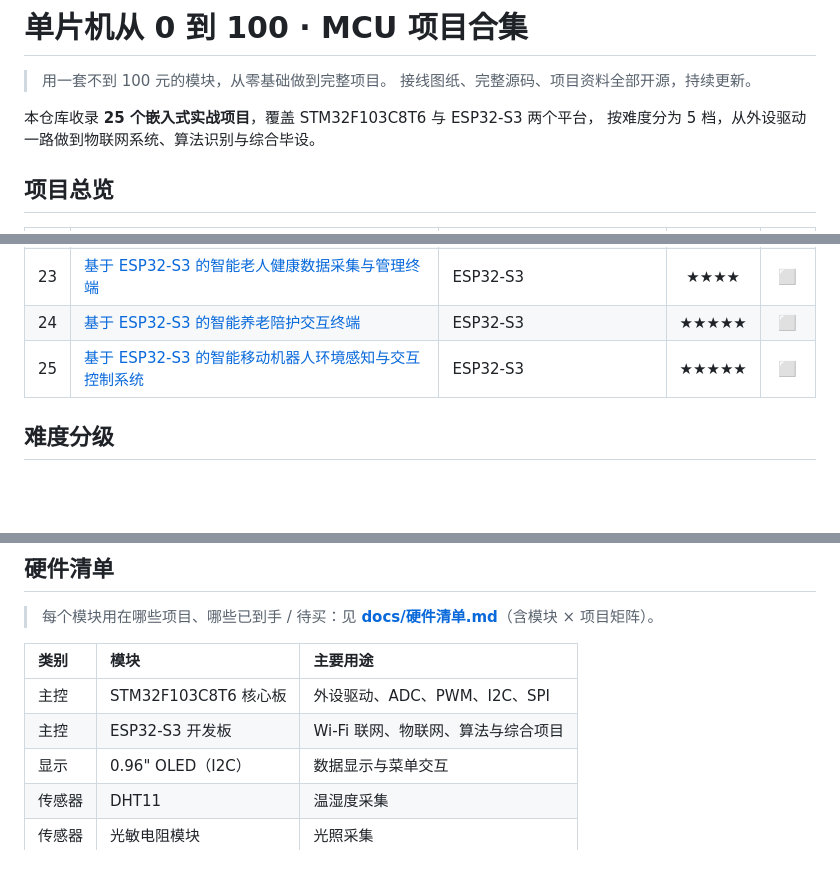
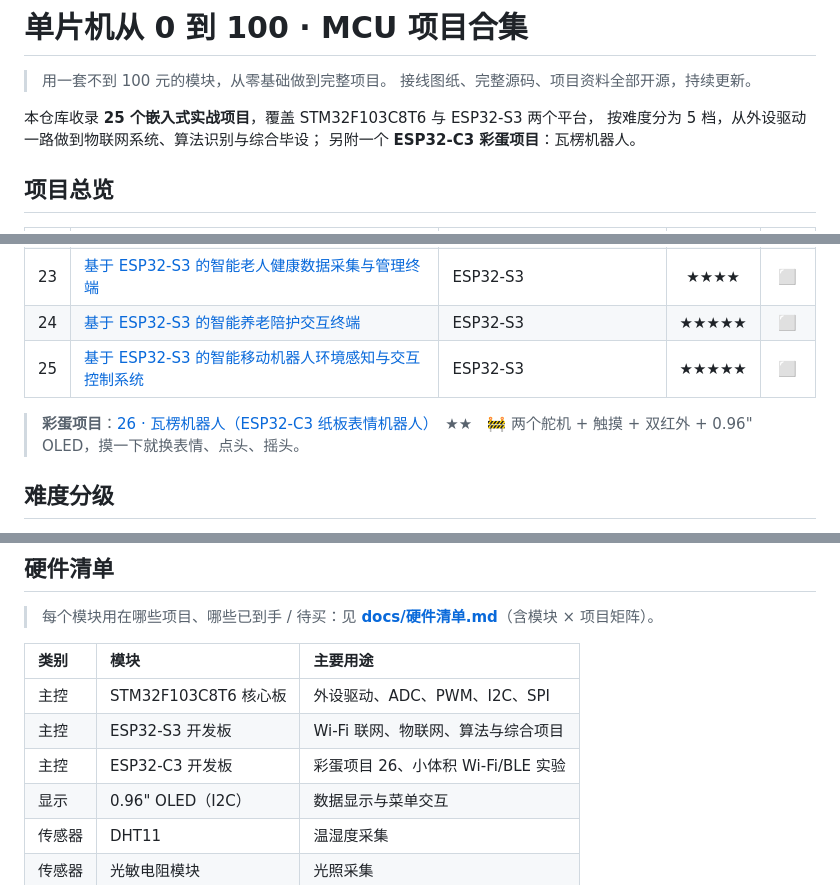
Before and after one commit to apodxx/MCU_Project_Collection, a Markdown page: README.md, 3 parts joined by grey strips. Rendered like a GitHub page; blank space fills up the shorter version.

Commit message:
feat(26): 新增彩蛋项目 26 · ESP32-C3 瓦楞纸机器人；README 与硬件清单同步

```diff
--- a/README.md
+++ b/README.md
@@ -4,7 +4,8 @@
 > 接线图纸、完整源码、项目资料全部开源，持续更新。
 
 本仓库收录 **25 个嵌入式实战项目**，覆盖 STM32F103C8T6 与 ESP32-S3 两个平台，
-按难度分为 5 档，从外设驱动一路做到物联网系统、算法识别与综合毕设。
+按难度分为 5 档，从外设驱动一路做到物联网系统、算法识别与综合毕设；
+另附一个 **ESP32-C3 彩蛋项目**：瓦楞机器人。
 
 ## 项目总览
 
@@ -36,6 +37,9 @@
 | 24 | [基于 ESP32-S3 的智能养老陪护交互终端](24_esp32s3_elderly_companion_terminal/README.md) | ESP32-S3 | ★★★★★ | ⬜ |
 | 25 | [基于 ESP32-S3 的智能移动机器人环境感知与交互控制系统](25_esp32s3_mobile_robot/README.md) | ESP32-S3 | ★★★★★ | ⬜ |
 
+> **彩蛋项目**：[26 · 瓦楞机器人（ESP32-C3 纸板表情机器人）](26_esp32c3_corrugated_robot/README.md)　★★　🚧
+> 两个舵机 + 触摸 + 双红外 + 0.96" OLED，摸一下就换表情、点头、摇头。
+
 ## 难度分级
 
 - **★ 入门级**：外设驱动、数据采集、显示与简单控制
@@ -55,6 +59,7 @@
 | :-- | :-- | :-- |
 | 主控 | STM32F103C8T6 核心板 | 外设驱动、ADC、PWM、I2C、SPI |
 | 主控 | ESP32-S3 开发板 | Wi-Fi 联网、物联网、算法与综合项目 |
+| 主控 | ESP32-C3 开发板 | 彩蛋项目 26、小体积 Wi-Fi/BLE 实验 |
 | 显示 | 0.96" OLED（I2C） | 数据显示与菜单交互 |
 | 传感器 | DHT11 | 温湿度采集 |
 | 传感器 | 光敏电阻模块 | 光照采集 |
```
Also changed, not shown: 26_esp32c3_corrugated_robot/README.md (added, +411 -0 lines), docs/硬件清单.md (+5 -2 lines), 26_esp32c3_corrugated_robot/docs/ui-preview.png (added), 4 other files.
